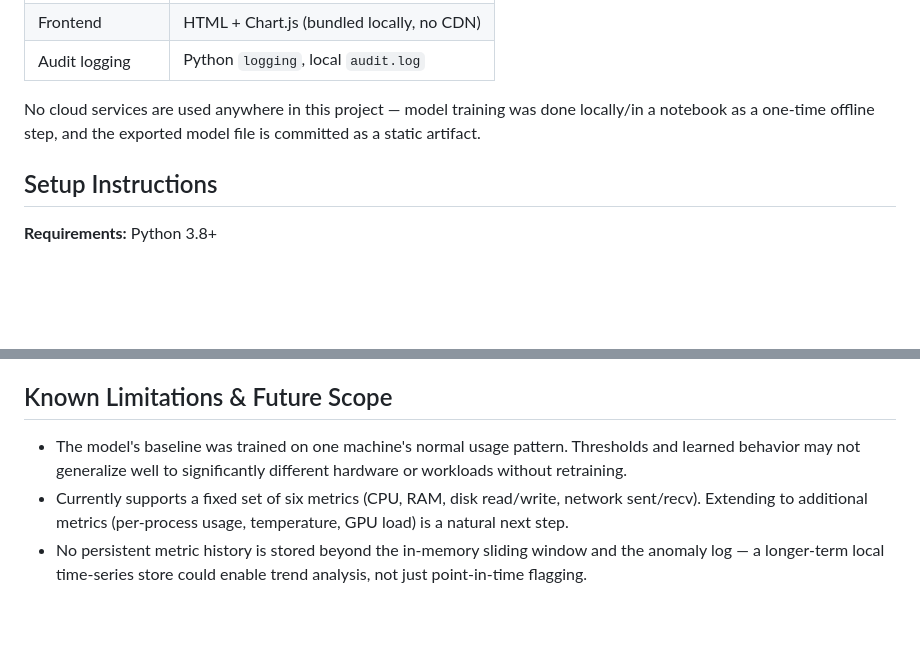
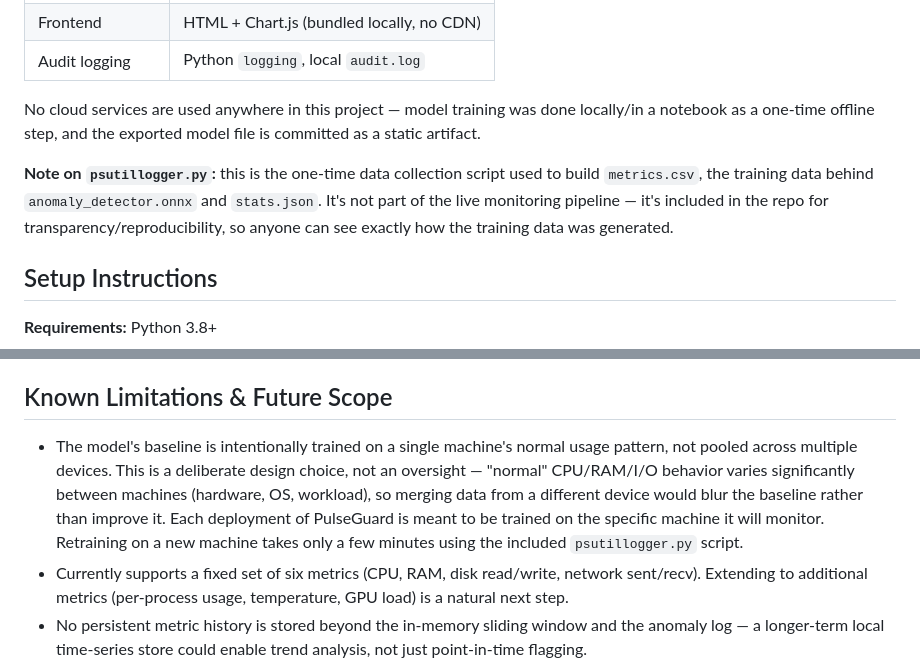
Before and after one commit to arsh-bhagat/PulseGuard---OSDHack2026, a Markdown page: README.md, 2 parts joined by grey strips. GitHub-like rendering; blank space fills up the shorter version.

Commit message:
Clarify training data script and single-machine baseline design

```diff
--- a/README.md
+++ b/README.md
@@ -42,6 +42,8 @@ Every anomaly is logged with which mechanism triggered it, so the tool's behavio
 | Audit logging | Python `logging`, local `audit.log` |
 
 No cloud services are used anywhere in this project — model training was done locally/in a notebook as a one-time offline step, and the exported model file is committed as a static artifact.
+
+**Note on `psutillogger.py`:** this is the one-time data collection script used to build `metrics.csv`, the training data behind `anomaly_detector.onnx` and `stats.json`. It's not part of the live monitoring pipeline — it's included in the repo for transparency/reproducibility, so anyone can see exactly how the training data was generated.
 
 ## Setup Instructions
 
@@ -90,7 +92,7 @@ MIT License — see [LICENSE](./LICENSE) for details.
 
 ## Known Limitations & Future Scope
 
-- The model's baseline was trained on one machine's normal usage pattern. Thresholds and learned behavior may not generalize well to significantly different hardware or workloads without retraining.
+- The model's baseline is intentionally trained on a single machine's normal usage pattern, not pooled across multiple devices. This is a deliberate design choice, not an oversight — "normal" CPU/RAM/I/O behavior varies significantly between machines (hardware, OS, workload), so merging data from a different device would blur the baseline rather than improve it. Each deployment of PulseGuard is meant to be trained on the specific machine it will monitor. Retraining on a new machine takes only a few minutes using the included `psutillogger.py` script.
 - Currently supports a fixed set of six metrics (CPU, RAM, disk read/write, network sent/recv). Extending to additional metrics (per-process usage, temperature, GPU load) is a natural next step.
 - No persistent metric history is stored beyond the in-memory sliding window and the anomaly log — a longer-term local time-series store could enable trend analysis, not just point-in-time flagging.
 - Currently runs as a single-machine monitor. A lightweight local-network mode for monitoring a small cluster of air-gapped machines (still without any external cloud dependency) is a possible extension.
```
